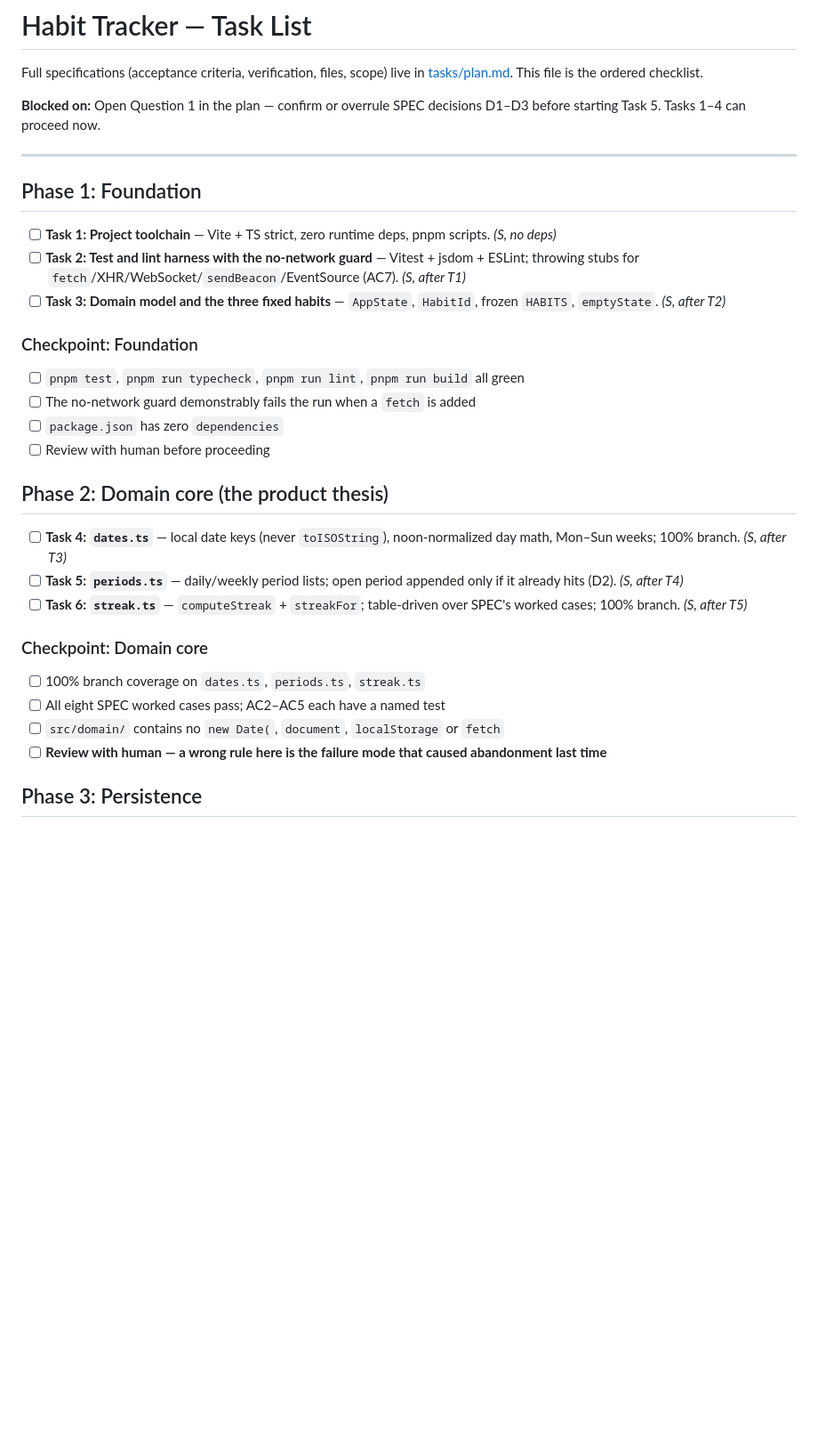
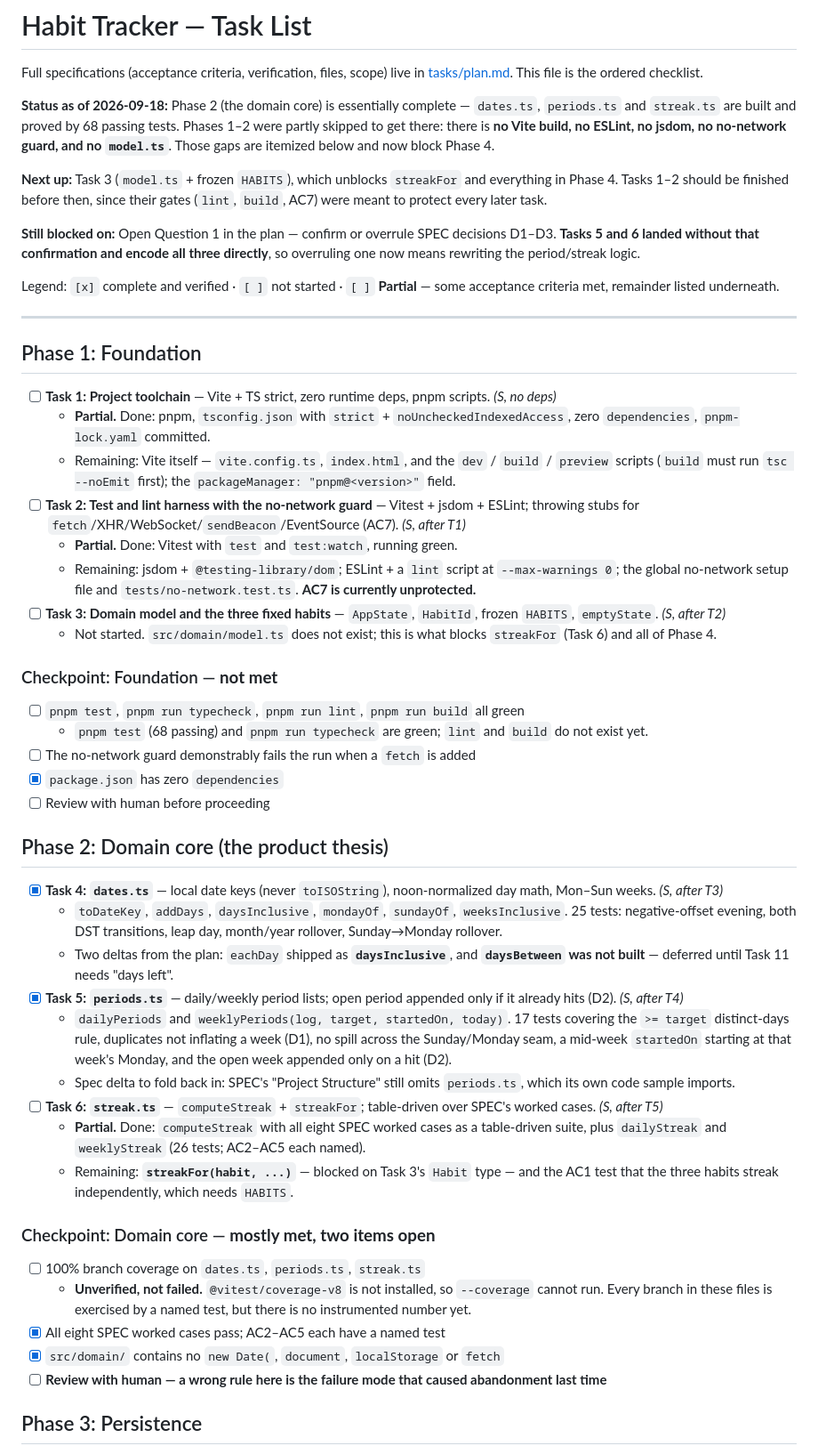
Before and after one commit to arothstein/tutorial-agent-skills-greenfield, a Markdown page: tasks/todo.md, the part around the change. Shown at 89% size. Drawn GitHub-style; blank space fills up the shorter version.

Commit message:
docs: add task list and phase tracker for habit tracker project

```diff
--- a/tasks/todo.md
+++ b/tasks/todo.md
@@ -3,33 +3,80 @@
 Full specifications (acceptance criteria, verification, files, scope) live in
 [tasks/plan.md](plan.md). This file is the ordered checklist.
 
-**Blocked on:** Open Question 1 in the plan — confirm or overrule SPEC decisions
-D1–D3 before starting Task 5. Tasks 1–4 can proceed now.
+**Status as of 2026-09-18:** Phase 2 (the domain core) is essentially complete —
+`dates.ts`, `periods.ts` and `streak.ts` are built and proved by 68 passing tests.
+Phases 1–2 were partly skipped to get there: there is **no Vite build, no ESLint,
+no jsdom, no no-network guard, and no `model.ts`**. Those gaps are itemized below
+and now block Phase 4.
+
+**Next up:** Task 3 (`model.ts` + frozen `HABITS`), which unblocks `streakFor`
+and everything in Phase 4. Tasks 1–2 should be finished before then, since their
+gates (`lint`, `build`, AC7) were meant to protect every later task.
+
+**Still blocked on:** Open Question 1 in the plan — confirm or overrule SPEC
+decisions D1–D3. **Tasks 5 and 6 landed without that confirmation and encode all
+three directly**, so overruling one now means rewriting the period/streak logic.
+
+Legend: `[x]` complete and verified · `[ ]` not started · `[ ]` **Partial** —
+some acceptance criteria met, remainder listed underneath.
 
 ---
 
 ## Phase 1: Foundation
 
 - [ ] **Task 1: Project toolchain** — Vite + TS strict, zero runtime deps, pnpm scripts. *(S, no deps)*
+  - **Partial.** Done: pnpm, `tsconfig.json` with `strict` + `noUncheckedIndexedAccess`,
+    zero `dependencies`, `pnpm-lock.yaml` committed.
+  - Remaining: Vite itself — `vite.config.ts`, `index.html`, and the
+    `dev` / `build` / `preview` scripts (`build` must run `tsc --noEmit` first);
+    the `packageManager: "pnpm@<version>"` field.
 - [ ] **Task 2: Test and lint harness with the no-network guard** — Vitest + jsdom + ESLint; throwing stubs for `fetch`/XHR/WebSocket/`sendBeacon`/EventSource (AC7). *(S, after T1)*
+  - **Partial.** Done: Vitest with `test` and `test:watch`, running green.
+  - Remaining: jsdom + `@testing-library/dom`; ESLint + a `lint` script at
+    `--max-warnings 0`; the global no-network setup file and
+    `tests/no-network.test.ts`. **AC7 is currently unprotected.**
 - [ ] **Task 3: Domain model and the three fixed habits** — `AppState`, `HabitId`, frozen `HABITS`, `emptyState`. *(S, after T2)*
+  - Not started. `src/domain/model.ts` does not exist; this is what blocks
+    `streakFor` (Task 6) and all of Phase 4.
 
-### Checkpoint: Foundation
+### Checkpoint: Foundation — **not met**
 - [ ] `pnpm test`, `pnpm run typecheck`, `pnpm run lint`, `pnpm run build` all green
+  - `pnpm test` (68 passing) and `pnpm run typecheck` are green; `lint` and
+    `build` do not exist yet.
 - [ ] The no-network guard demonstrably fails the run when a `fetch` is added
-- [ ] `package.json` has zero `dependencies`
+- [x] `package.json` has zero `dependencies`
 - [ ] Review with human before proceeding
 
 ## Phase 2: Domain core (the product thesis)
 
-- [ ] **Task 4: `dates.ts`** — local date keys (never `toISOString`), noon-normalized day math, Mon–Sun weeks; 100% branch. *(S, after T3)*
-- [ ] **Task 5: `periods.ts`** — daily/weekly period lists; open period appended only if it already hits (D2). *(S, after T4)*
-- [ ] **Task 6: `streak.ts`** — `computeStreak` + `streakFor`; table-driven over SPEC's worked cases; 100% branch. *(S, after T5)*
+- [x] **Task 4: `dates.ts`** — local date keys (never `toISOString`), noon-normalized day math, Mon–Sun weeks. *(S, after T3)*
+  - `toDateKey`, `addDays`, `daysInclusive`, `mondayOf`, `sundayOf`,
+    `weeksInclusive`. 25 tests: negative-offset evening, both DST transitions,
+    leap day, month/year rollover, Sunday→Monday rollover.
+  - Two deltas from the plan: `eachDay` shipped as **`daysInclusive`**, and
+    **`daysBetween` was not built** — deferred until Task 11 needs "days left".
+- [x] **Task 5: `periods.ts`** — daily/weekly period lists; open period appended only if it already hits (D2). *(S, after T4)*
+  - `dailyPeriods` and `weeklyPeriods(log, target, startedOn, today)`. 17 tests
+    covering the `>= target` distinct-days rule, duplicates not inflating a week
+    (D1), no spill across the Sunday/Monday seam, a mid-week `startedOn` starting
+    at that week's Monday, and the open week appended only on a hit (D2).
+  - Spec delta to fold back in: SPEC's "Project Structure" still omits
+    `periods.ts`, which its own code sample imports.
+- [ ] **Task 6: `streak.ts`** — `computeStreak` + `streakFor`; table-driven over SPEC's worked cases. *(S, after T5)*
+  - **Partial.** Done: `computeStreak` with all eight SPEC worked cases as a
+    table-driven suite, plus `dailyStreak` and `weeklyStreak` (26 tests; AC2–AC5
+    each named).
+  - Remaining: **`streakFor(habit, ...)`** — blocked on Task 3's `Habit` type —
+    and the AC1 test that the three habits streak independently, which needs
+    `HABITS`.
 
-### Checkpoint: Domain core
+### Checkpoint: Domain core — **mostly met, two items open**
 - [ ] 100% branch coverage on `dates.ts`, `periods.ts`, `streak.ts`
-- [ ] All eight SPEC worked cases pass; AC2–AC5 each have a named test
-- [ ] `src/domain/` contains no `new Date(`, `document`, `localStorage` or `fetch`
+  - **Unverified, not failed.** `@vitest/coverage-v8` is not installed, so
+    `--coverage` cannot run. Every branch in these files is exercised by a named
+    test, but there is no instrumented number yet.
+- [x] All eight SPEC worked cases pass; AC2–AC5 each have a named test
+- [x] `src/domain/` contains no `new Date(`, `document`, `localStorage` or `fetch`
 - [ ] **Review with human — a wrong rule here is the failure mode that caused abandonment last time**
 
 ## Phase 3: Persistence
```
